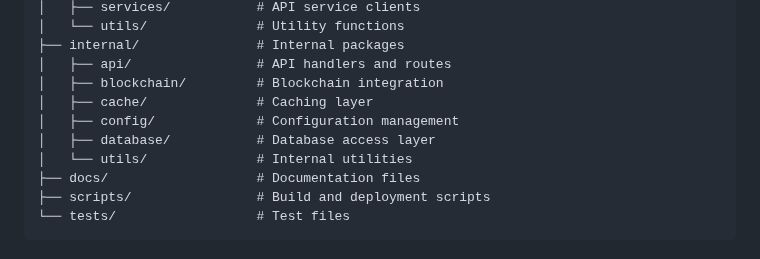
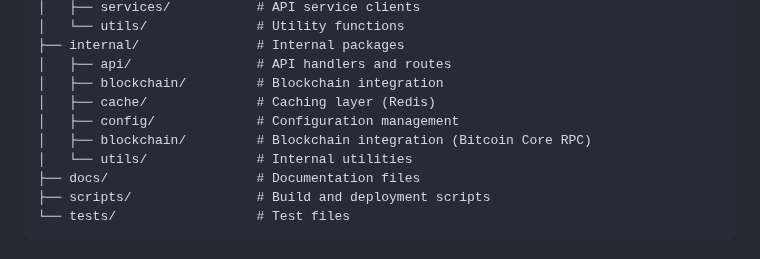
Before and after one commit to CryptoD/blockchain-explorer, a Markdown page: README.md, the part around one of its changes. Drawn GitHub-style.

```diff
--- a/README.md
+++ b/README.md
@@ -164,9 +179,9 @@ bitcoin-explorer/
 ├── internal/               # Internal packages
 │   ├── api/                # API handlers and routes
 │   ├── blockchain/         # Blockchain integration
-│   ├── cache/              # Caching layer
+│   ├── cache/              # Caching layer (Redis)
 │   ├── config/             # Configuration management
-│   ├── database/           # Database access layer
+│   ├── blockchain/         # Blockchain integration (Bitcoin Core RPC)
 │   └── utils/              # Internal utilities
 ├── docs/                   # Documentation files
 ├── scripts/                # Build and deployment scripts
```
Also changed, not shown: other parts of README.md (+53 -46 lines).
